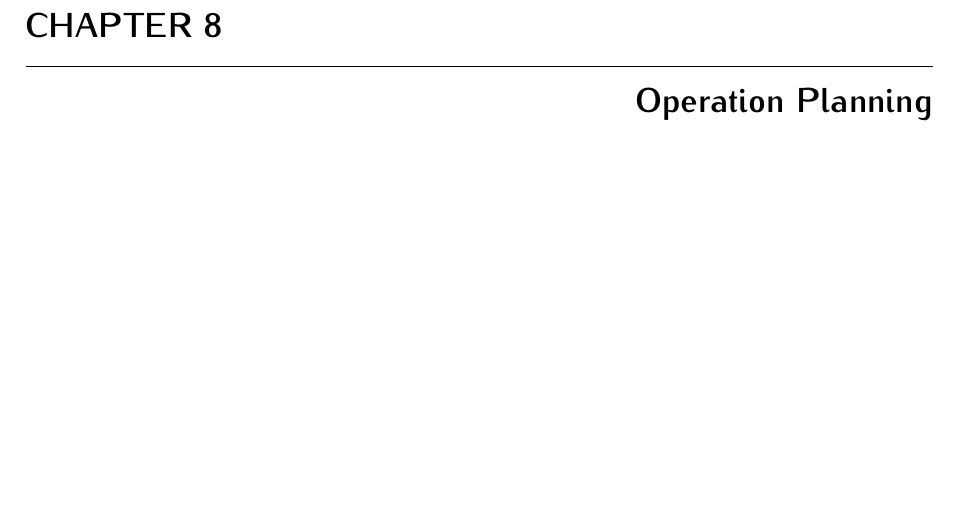
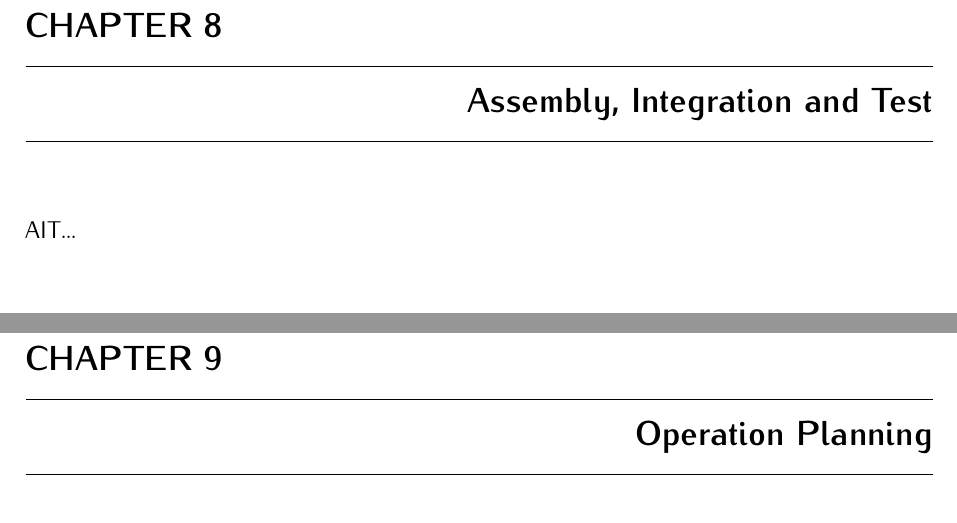
Before and after one commit to spacelab-ufsc/floripasat2-doc, a LaTeX book (main.tex, which reads chapters/ait.tex): part of page 49 of 58 before the commit and two parts of pages 49 and 51 of 60 after it, the two joined at a grey line, cut so that both start at the same text, the shorter picture padded with empty space. Compiled offline with pdfLaTeX.

Commit message:
Adding the initial structure of the AIT chapter #2 #34

```diff
--- /dev/null
+++ b/chapters/ait.tex
@@ -0,0 +1,27 @@
+%
+% ait.tex
+%
+% Copyright (C) 2021 by SpaceLab.
+%
+% GOLDS-UFSC Documentation
+%
+% This work is licensed under the Creative Commons Attribution-ShareAlike 4.0
+% International License. To view a copy of this license,
+% visit http://creativecommons.org/licenses/by-sa/4.0/.
+%
+
+%
+% \brief AIT campaign.
+%
+% \author Gabriel Mariano Marcelino <gabriel.mm8@gmail.com>
+%
+% \institution Universidade Federal de Santa Catarina (UFSC)
+%
+% \version 0.1.0
+%
+% \date 2021/03/02
+%
+
+\chapter{Assembly, Integration and Test} \label{ch:ait}
+
+AIT\nomenclature{\textbf{AIT}}{\textit{Assembly, Integration and Test.}}...
```
Also changed, not shown: main.tex (+1 -0 lines).
